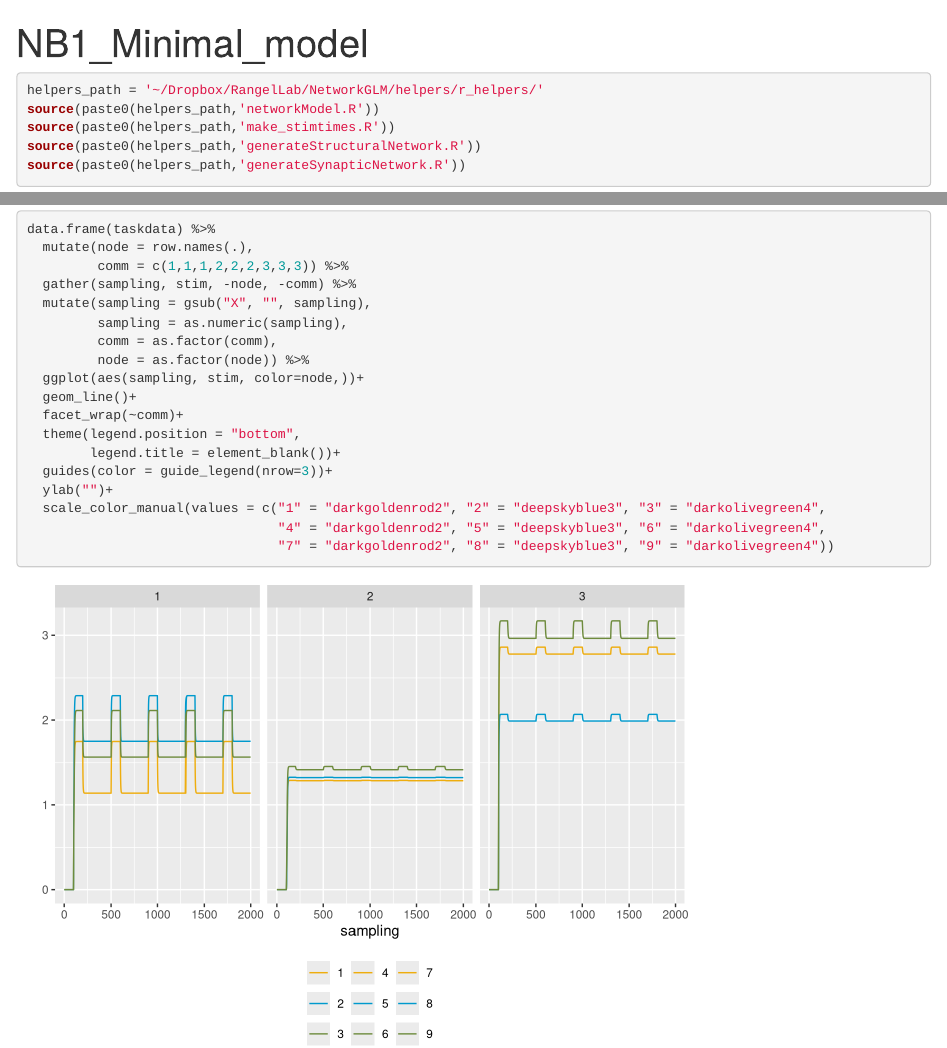
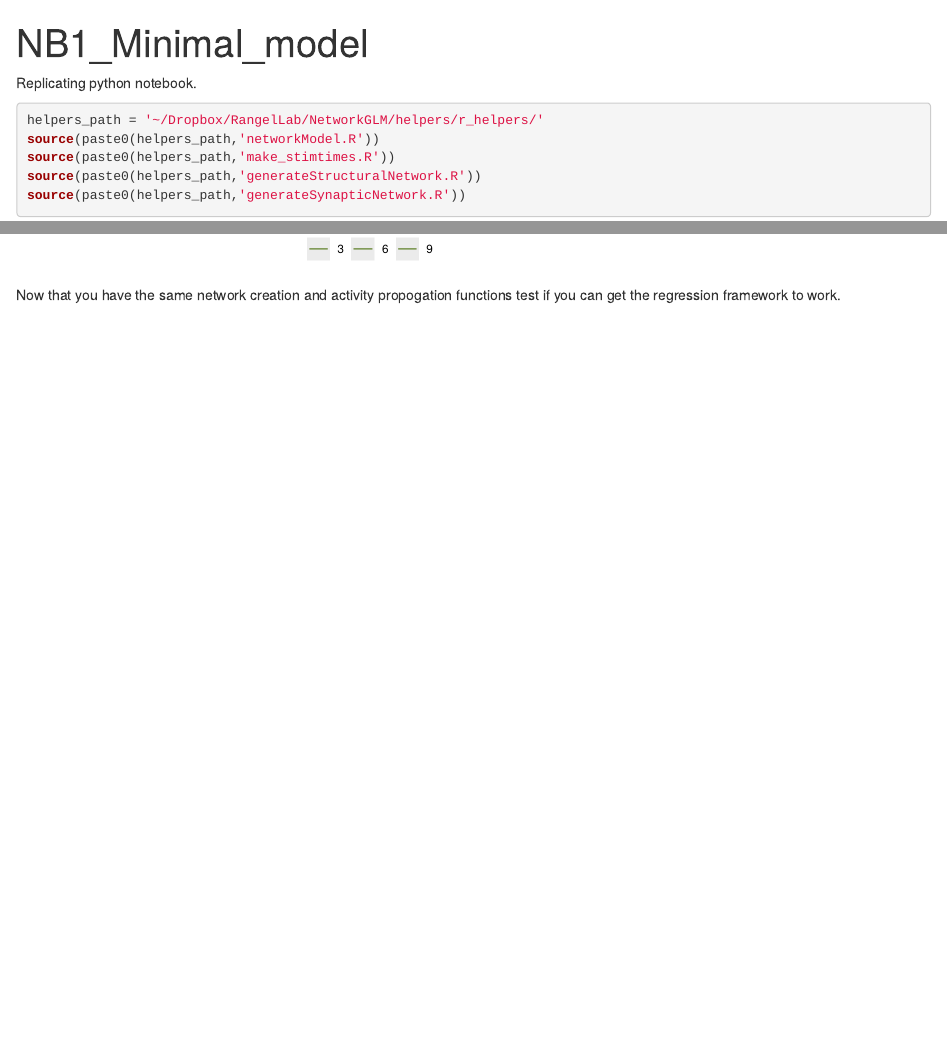
Before and after one commit to zenkavi/NeuralMassModels, an R Markdown document (simulations/r_versions/NB1_Minimal_model.Rmd): the page in a window 1100 px wide, from its top, and a second part further down, joined at a grey line. Rendered offline with R 4.5, knitr and Pandoc, with nearby package versions; code that draws random numbers runs with fixed seeds of ours; common packages that the code uses without loading them are loaded.

````diff
--- a/simulations/r_versions/NB1_Minimal_model.Rmd
+++ b/simulations/r_versions/NB1_Minimal_model.Rmd
@@ -1,6 +1,8 @@
 ---
 title: "NB1_Minimal_model"
 ---
+
+Replicating python notebook.
 
 ```{r}
 helpers_path = '~/Dropbox/RangelLab/NetworkGLM/helpers/r_helpers/'
@@ -75,3 +77,5 @@
                                 "4" = "darkgoldenrod2", "5" = "deepskyblue3", "6" = "darkolivegreen4",
                                 "7" = "darkgoldenrod2", "8" = "deepskyblue3", "9" = "darkolivegreen4"))
 ```
+
+Now that you have the same network creation and activity propogation functions test if you can get the regression framework to work.
````
